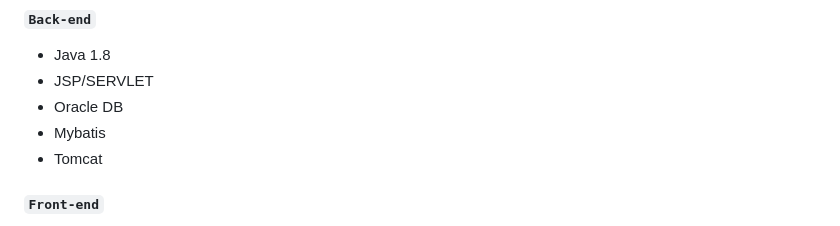
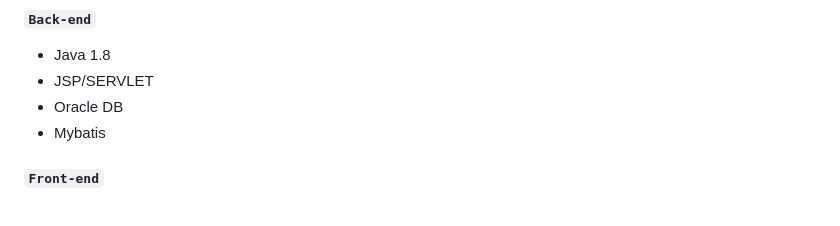
Before and after one commit to 2021-SMHRD-KDT-AI-15/cbp, a Markdown page: README.md, the part around the change. GitHub-like rendering.

```diff
--- a/README.md
+++ b/README.md
@@ -16,7 +16,6 @@
   - JSP/SERVLET
   - Oracle DB
   - Mybatis
-  - Tomcat
 
 #### `Front-end`
   - HTML
```
